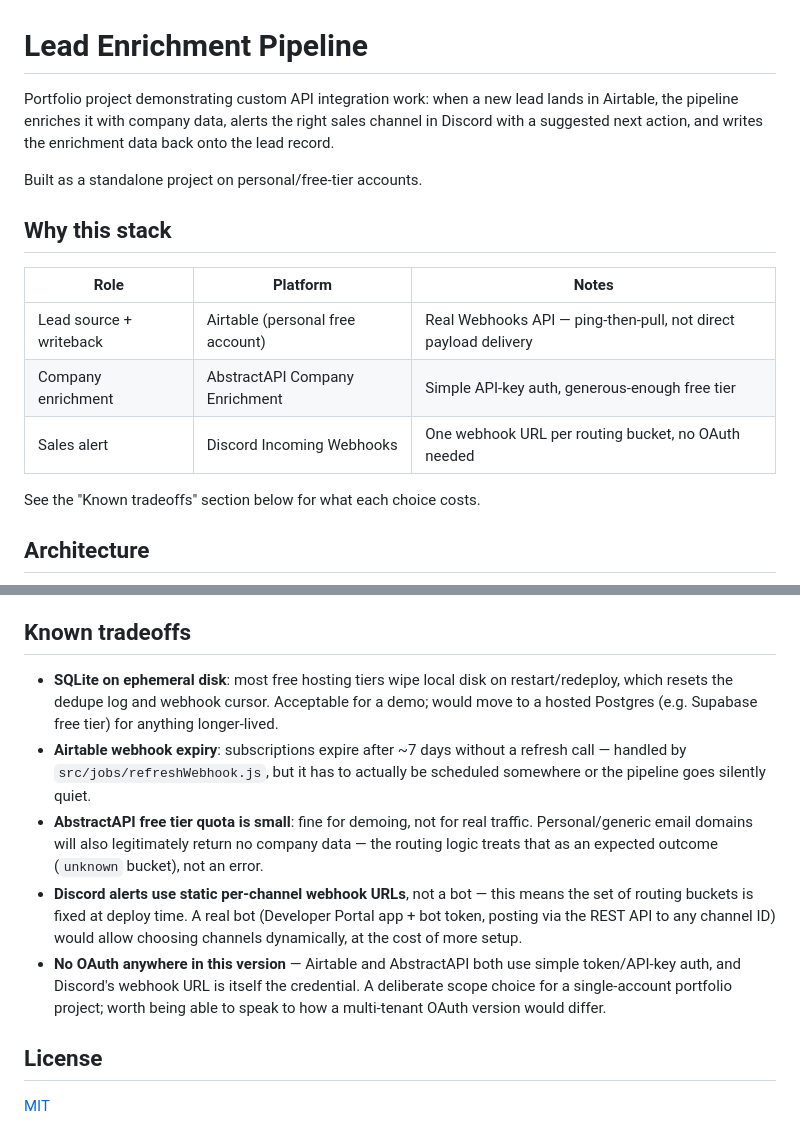
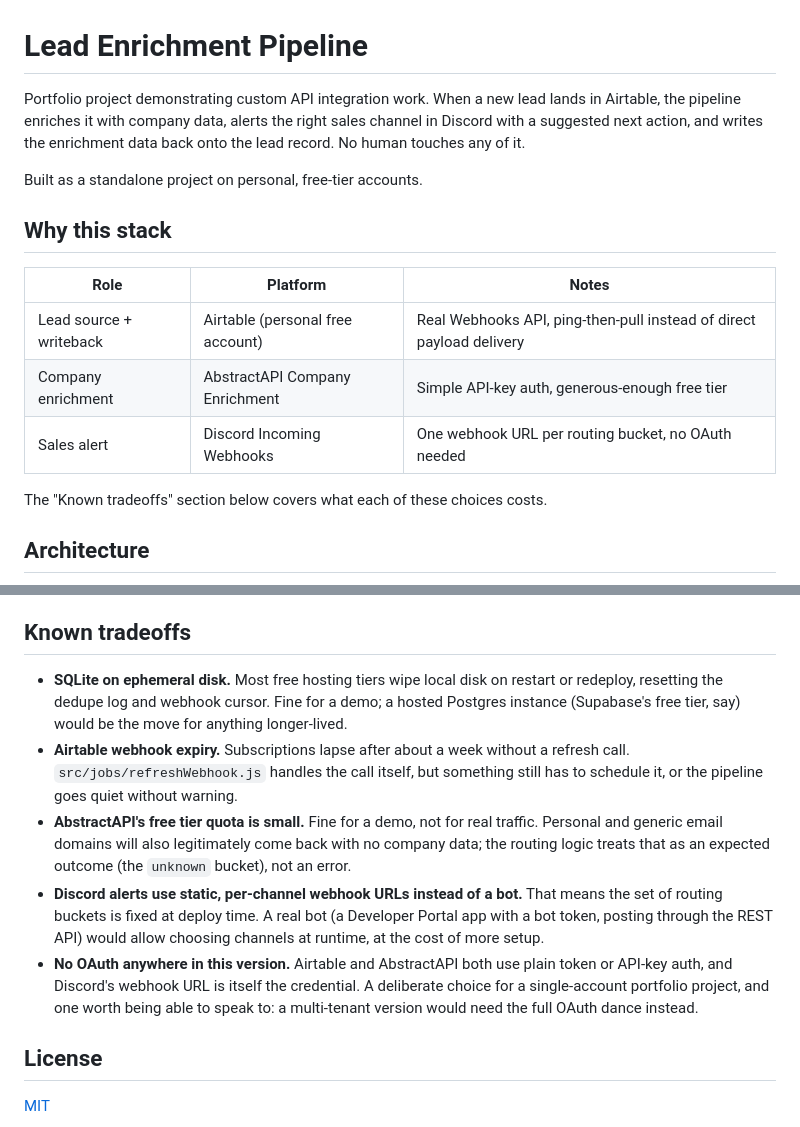
Before and after one commit to tylerbrabo98/API-Project, a Markdown page: README.md, 2 parts joined by grey strips. Drawn GitHub-style.

```diff
--- a/README.md
+++ b/README.md
@@ -1,21 +1,21 @@
 # Lead Enrichment Pipeline
 
-Portfolio project demonstrating custom API integration work: when a new lead
+Portfolio project demonstrating custom API integration work. When a new lead
 lands in Airtable, the pipeline enriches it with company data, alerts the
 right sales channel in Discord with a suggested next action, and writes the
-enrichment data back onto the lead record.
+enrichment data back onto the lead record. No human touches any of it.
 
-Built as a standalone project on personal/free-tier accounts.
+Built as a standalone project on personal, free-tier accounts.
 
 ## Why this stack
 
 | Role | Platform | Notes |
 |---|---|---|
-| Lead source + writeback | Airtable (personal free account) | Real Webhooks API — ping-then-pull, not direct payload delivery |
+| Lead source + writeback | Airtable (personal free account) | Real Webhooks API, ping-then-pull instead of direct payload delivery |
 | Company enrichment | AbstractAPI Company Enrichment | Simple API-key auth, generous-enough free tier |
 | Sales alert | Discord Incoming Webhooks | One webhook URL per routing bucket, no OAuth needed |
 
-See the "Known tradeoffs" section below for what each choice costs.
+The "Known tradeoffs" section below covers what each of these choices costs.
 
 ## Architecture
 
@@ -114,26 +116,27 @@ goes there and why — this is a scaffold, not a working pipeline yet.
 
 ## Known tradeoffs
 
-- **SQLite on ephemeral disk**: most free hosting tiers wipe local disk on
-  restart/redeploy, which resets the dedupe log and webhook cursor. Acceptable
-  for a demo; would move to a hosted Postgres (e.g. Supabase free tier) for
-  anything longer-lived.
-- **Airtable webhook expiry**: subscriptions expire after ~7 days without a
-  refresh call — handled by `src/jobs/refreshWebhook.js`, but it has to
-  actually be scheduled somewhere or the pipeline goes silently quiet.
-- **AbstractAPI free tier quota is small**: fine for demoing, not for real
-  traffic. Personal/generic email domains will also legitimately return no
-  company data — the routing logic treats that as an expected outcome
-  (`unknown` bucket), not an error.
-- **Discord alerts use static per-channel webhook URLs**, not a bot — this
-  means the set of routing buckets is fixed at deploy time. A real bot
-  (Developer Portal app + bot token, posting via the REST API to any channel
-  ID) would allow choosing channels dynamically, at the cost of more setup.
-- **No OAuth anywhere in this version** — Airtable and AbstractAPI both use
-  simple token/API-key auth, and Discord's webhook URL is itself the
-  credential. A deliberate scope choice for a single-account portfolio
-  project; worth being able to speak to how a multi-tenant OAuth version
-  would differ.
+- **SQLite on ephemeral disk.** Most free hosting tiers wipe local disk on
+  restart or redeploy, resetting the dedupe log and webhook cursor. Fine
+  for a demo; a hosted Postgres instance (Supabase's free tier, say) would
+  be the move for anything longer-lived.
+- **Airtable webhook expiry.** Subscriptions lapse after about a week
+  without a refresh call. `src/jobs/refreshWebhook.js` handles the call
+  itself, but something still has to schedule it, or the pipeline goes
+  quiet without warning.
+- **AbstractAPI's free tier quota is small.** Fine for a demo, not for real
+  traffic. Personal and generic email domains will also legitimately come
+  back with no company data; the routing logic treats that as an expected
+  outcome (the `unknown` bucket), not an error.
+- **Discord alerts use static, per-channel webhook URLs instead of a bot.**
+  That means the set of routing buckets is fixed at deploy time. A real bot
+  (a Developer Portal app with a bot token, posting through the REST API)
+  would allow choosing channels at runtime, at the cost of more setup.
+- **No OAuth anywhere in this version.** Airtable and AbstractAPI both use
+  plain token or API-key auth, and Discord's webhook URL is itself the
+  credential. A deliberate choice for a single-account portfolio project,
+  and one worth being able to speak to: a multi-tenant version would need
+  the full OAuth dance instead.
 
 ## License
 
```
Also changed, not shown: other parts of README.md (+66 -64 lines).
